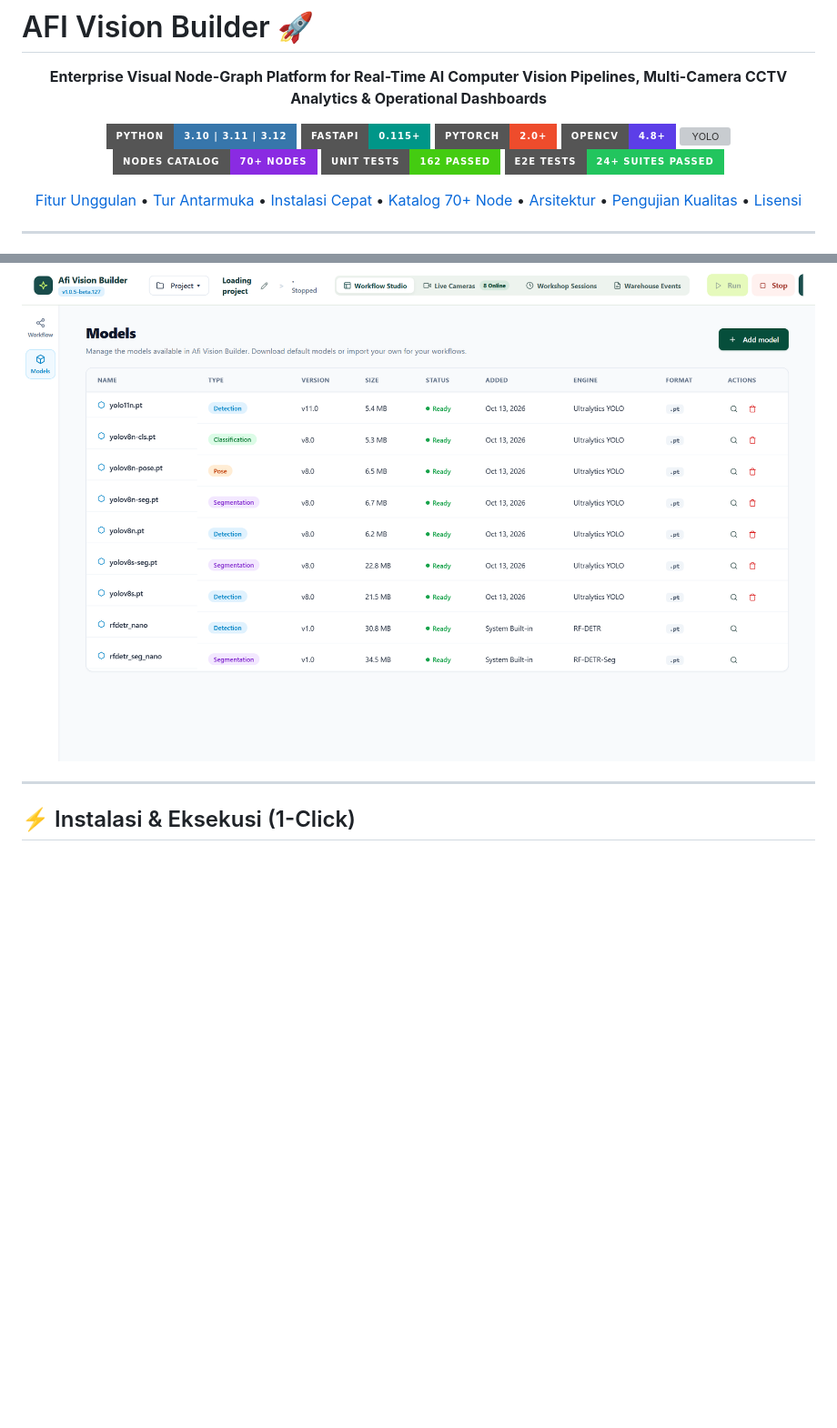
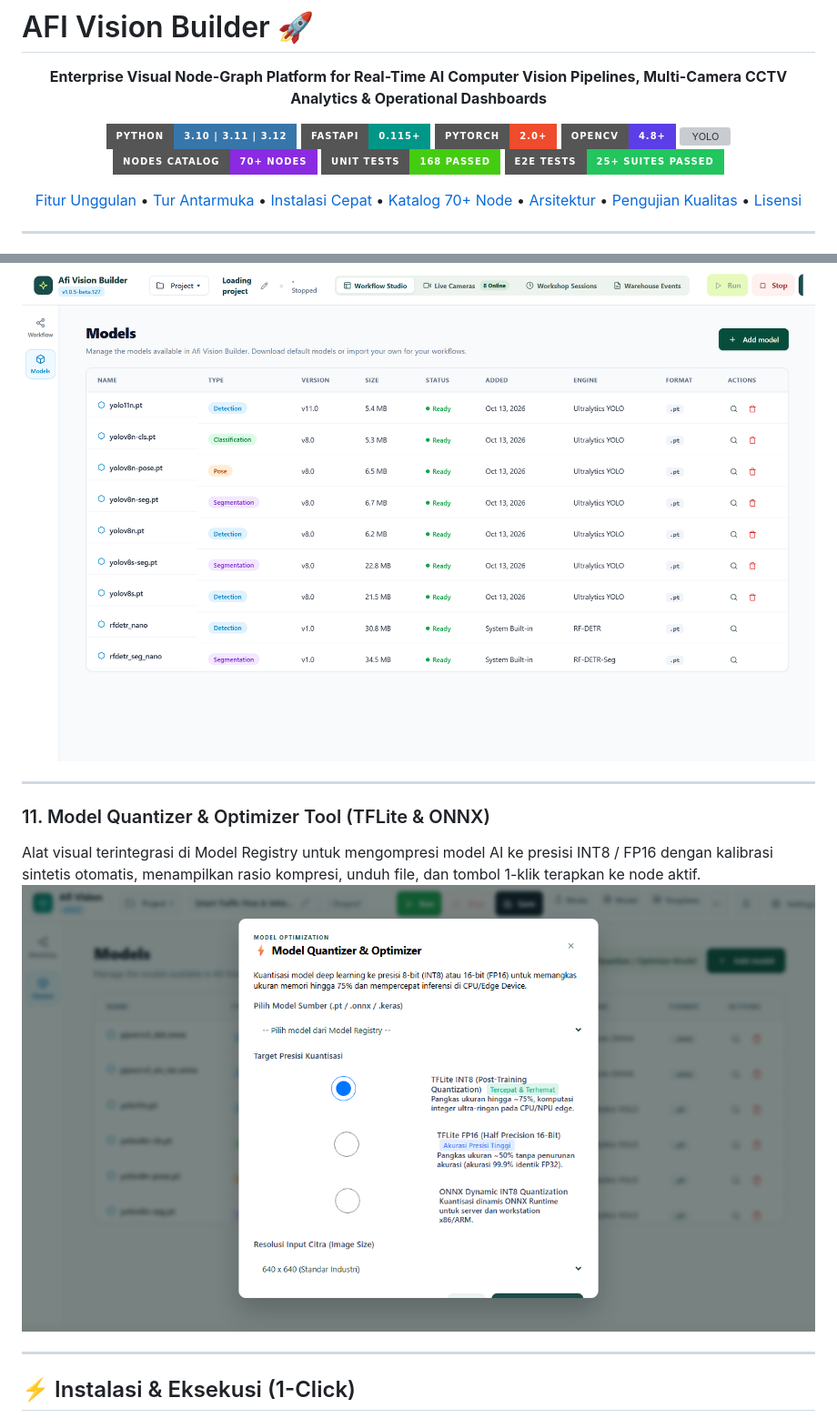
Before and after one commit to Annaskhadafi/afivisionbuilder, a Markdown page: README.md, 2 parts joined by grey strips. Shown: that part at 91% size. Rendered like a GitHub page; pictures changed too: docs/screenshots/11_model_quantizer.png (added); badges without logos; blank space fills up the shorter version; grey boxes are pictures that could not be loaded.

```diff
--- a/README.md
+++ b/README.md
@@ -11,8 +11,8 @@
   <img src="https://img.shields.io/badge/OpenCV-4.8+-5C3EE8?style=for-the-badge&logo=opencv&logoColor=white" alt="OpenCV" />
   <img src="https://img.shields.io/badge/Ultralytics-YOLOv8%20%2F%20v11-00FFFF?style=for-the-badge&logo=yolo&logoColor=black" alt="YOLO" />
   <img src="https://img.shields.io/badge/Nodes%20Catalog-70%2B%20Nodes-blueviolet?style=for-the-badge" alt="Nodes" />
-  <img src="https://img.shields.io/badge/Unit%20Tests-162%20Passed-success?style=for-the-badge&logo=pytest&logoColor=white" alt="Unit Tests" />
-  <img src="https://img.shields.io/badge/E2E%20Tests-24%2B%20Suites%20Passed-22c55e?style=for-the-badge&logo=playwright&logoColor=white" alt="E2E Tests" />
+  <img src="https://img.shields.io/badge/Unit%20Tests-168%20Passed-success?style=for-the-badge&logo=pytest&logoColor=white" alt="Unit Tests" />
+  <img src="https://img.shields.io/badge/E2E%20Tests-25%2B%20Suites%20Passed-22c55e?style=for-the-badge&logo=playwright&logoColor=white" alt="E2E Tests" />
 </p>
 
 <p align="center">
@@ -229,6 +238,12 @@ Log kejadian keluar gerbang gudang dengan verifikasi transisi fisik dari dalam k
 ### 10. Central Model Registry Manager
 Panel manajemen model AI terpusat dengan tabel metadata terstruktur (YOLOv8, YOLOv11, ONNX, TensorRT, RF-DETR), status aktif, serta modal upload model baru.
 ![Models Registry Manager](docs/screenshots/10_models_registry.png)
+
+---
+
+### 11. Model Quantizer & Optimizer Tool (TFLite & ONNX)
+Alat visual terintegrasi di Model Registry untuk mengompresi model AI ke presisi INT8 / FP16 dengan kalibrasi sintetis otomatis, menampilkan rasio kompresi, unduh file, dan tombol 1-klik terapkan ke node aktif.
+![Model Quantizer & Optimizer](docs/screenshots/11_model_quantizer.png)
 
 ---
 
```
Also changed, not shown: other parts of README.md (+13 -4 lines), docs/TASK_LIST.md (+4 -3 lines), 8 other files.
